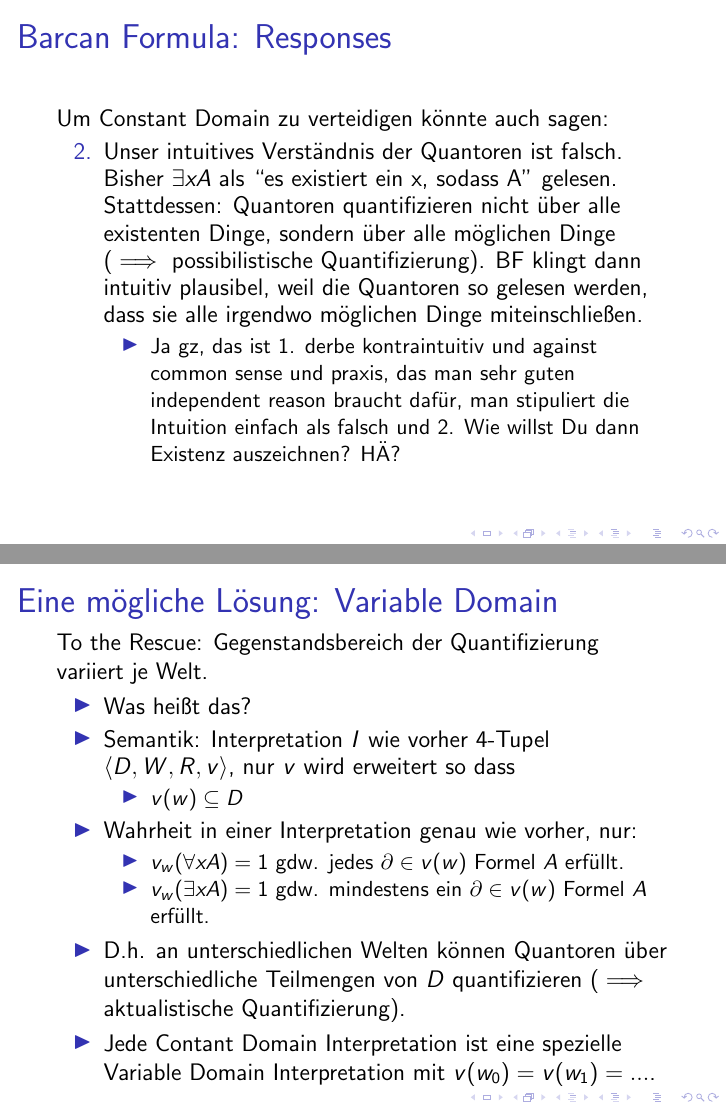
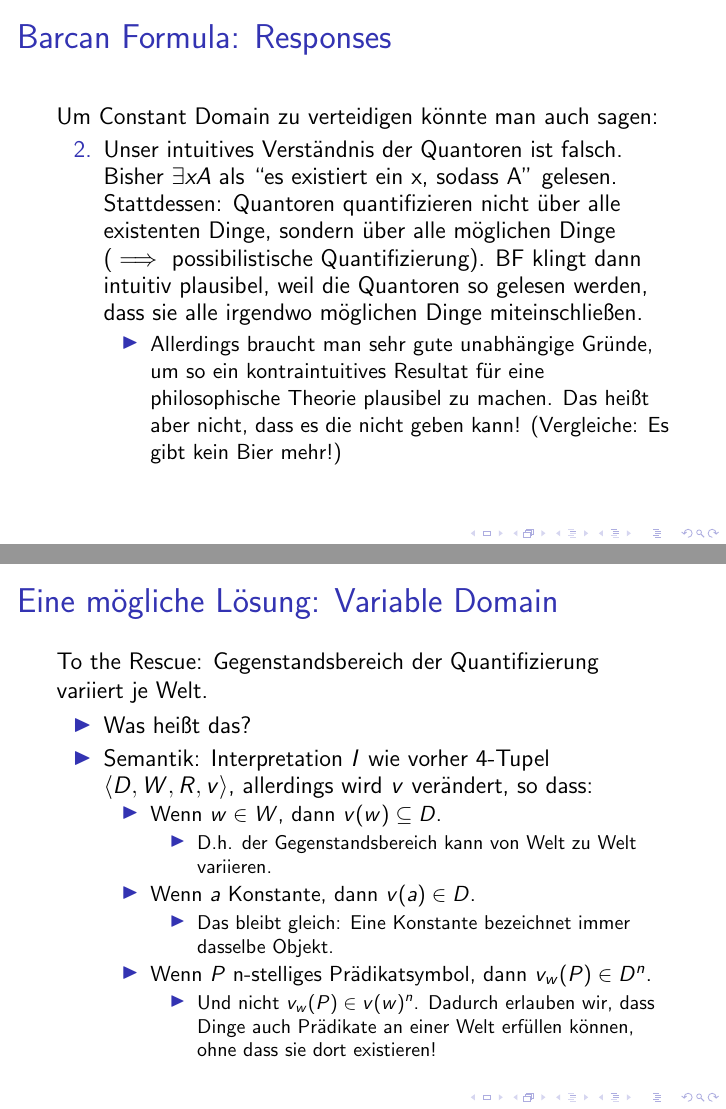
Before and after one commit to conradfriedrich/phil-modal-fol-intro, LaTeX slides (slides.tex): pages 148 and 156 of 186 before the commit and pages 147 and 155 of 189 after it, joined at a grey line. Compiled offline with pdfLaTeX.

Commit message:
Updates von Christian

```diff
--- a/slides.tex
+++ b/slides.tex
@@ -659,7 +657,7 @@
   \end{enumerate}
 \end{frame}
 \begin{frame}{Barcan Formula: Responses}
-  Um Constant Domain zu verteidigen könnte auch sagen:
+  Um Constant Domain zu verteidigen könnte man auch sagen:
   \begin{enumerate}[<+->]
   \item[2.] Unser intuitives Verständnis der Quantoren ist
     falsch. Bisher $\exists x A$ als ``es existiert ein x, sodass A''
@@ -669,10 +667,10 @@
     plausibel, weil die Quantoren so gelesen werden, dass sie alle
     irgendwo möglichen Dinge miteinschließen.
     \begin{itemize}[<+->]
-    \item Ja gz, das ist 1. derbe kontraintuitiv und against common
-      sense und praxis, das man sehr guten independent reason braucht
-      dafür, man stipuliert die Intuition einfach als falsch und
-      2. Wie willst Du dann Existenz auszeichnen? HÄ?
+    \item Allerdings braucht man sehr gute unabhängige Gründe, um so
+      ein kontraintuitives Resultat für eine philosophische Theorie
+      plausibel zu machen. Das heißt aber nicht, dass es die nicht
+      geben kann! (Vergleiche: Es gibt kein Bier mehr!)
     \end{itemize}
   \end{enumerate}
 \end{frame}
@@ -683,11 +681,25 @@
   \begin{itemize}[<+->]
   \item Was heißt das?
   \item Semantik: Interpretation $I$ wie vorher 4-Tupel
-    $\langle D, W, R, v \rangle$, nur $v$ wird erweitert so dass
+    $\langle D, W, R, v \rangle$, allerdings wird $v$ verändert, so
+    dass:
     \begin{itemize}[<+->]
-    \item $v(w) \subseteq D$
+    \item Wenn $w \in W$, dann $v(w) \subseteq D$.
+      \begin{itemize}[<+->]
+      \item D.h. der Gegenstandsbereich kann von Welt zu Welt
+        variieren.
       \end{itemize}
-  \item Wahrheit in einer Interpretation genau wie vorher, nur:
+    \item Wenn $a$ Konstante, dann $v(a) \in D$.
       \begin{itemize}[<+->]
-    \item $v_w(\forall x A) = 1$ gdw. jedes $\partial \in v(w)$ Formel
-      $A$ erfüllt.
+      \item Das bleibt gleich: Eine Konstante bezeichnet immer
+        dasselbe Objekt.
+      \end{itemize}
+    \item Wenn $P$ n-stelliges Prädikatsymbol, dann $v_w(P) \in D^n$.
+      \begin{itemize}[<+->]
+      \item Und nicht $v_w(P) \in v(w)^n$. Dadurch erlauben wir, dass
+        Dinge auch Prädikate an einer Welt erfüllen können, ohne dass
+        sie dort existieren!
+      \end{itemize}
+    \end{itemize}
+  \end{itemize}
+\end{frame}
@@ -694,6 +715,6 @@
   \item $v_w(\exists x A) = 1$ gdw. mindestens ein
-      $\partial \in v(w)$ Formel $A$ erfüllt.
-    \end{itemize}
+    $\partial \in \mathbf{v(w)}$ Formel $A$ erfüllt.
+
 \item D.h. an unterschiedlichen Welten können Quantoren über
   unterschiedliche Teilmengen von $D$ quantifizieren ($\implies$
   aktualistische Quantifizierung).
```
Also changed, not shown: slides.pdf, slides.tex (59 more changed lines). Lines whose indentation alone changed are shown as unchanged.
